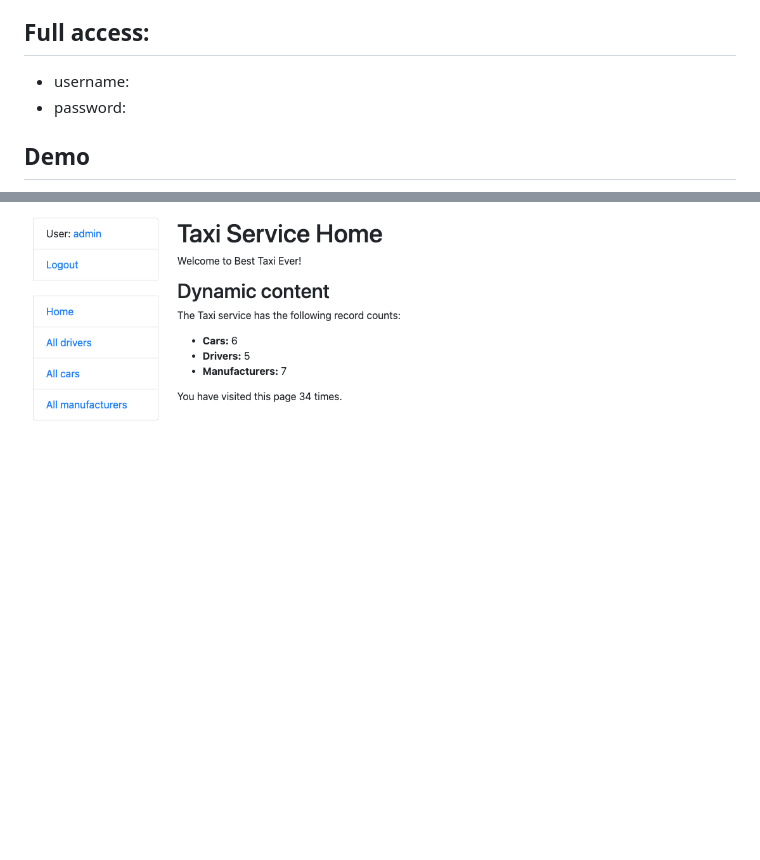
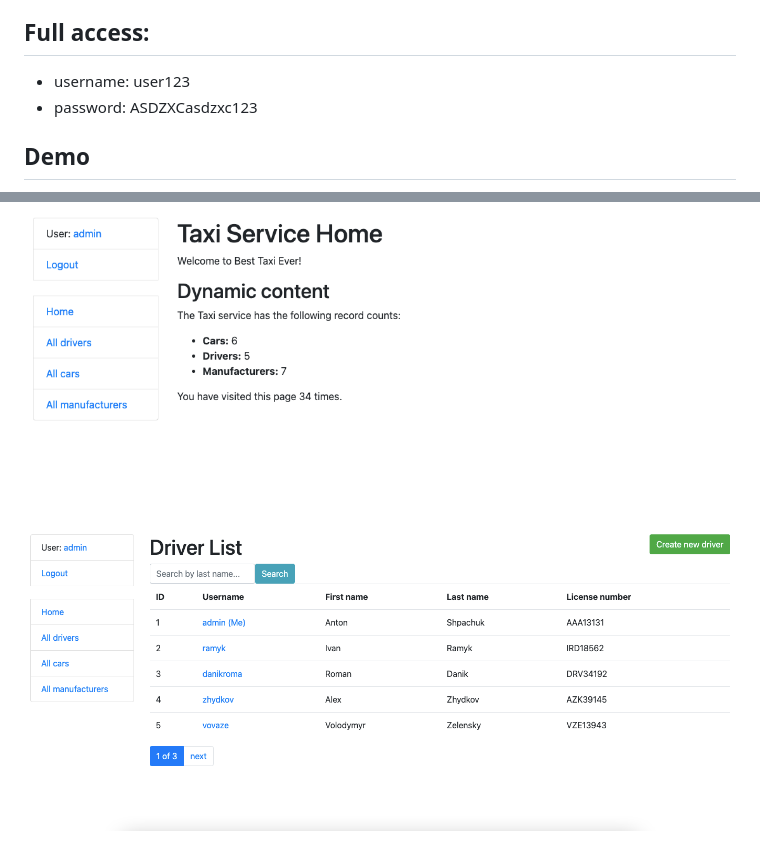
Before and after one commit to anatomst/taxi-service, a Markdown page: README.md, 2 parts joined by grey strips. Drawn GitHub-style; pictures changed too: demo1.png (added); blank space fills up the shorter version.

```diff
--- a/README.md
+++ b/README.md
@@ -28,9 +28,11 @@ python manage.py runserver
 
 ## Full access:
 
-* username:
-* password:
+* username: user123
+* password: ASDZXCasdzxc123
 
 ## Demo
 
 ![Website Interface](demo.png)
+
+![Website Interface](demo1.png)
```
Also changed, not shown: 4 other files.
